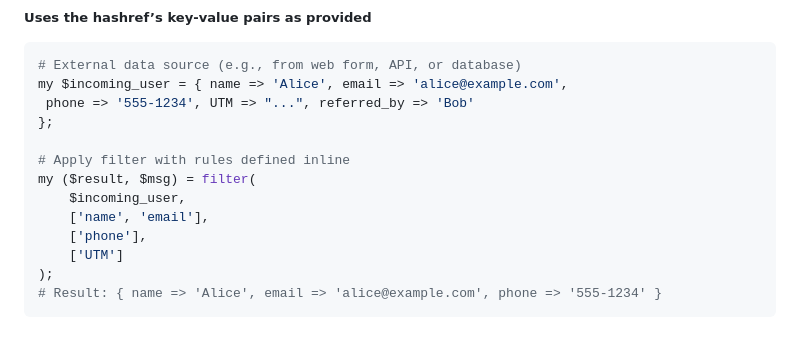
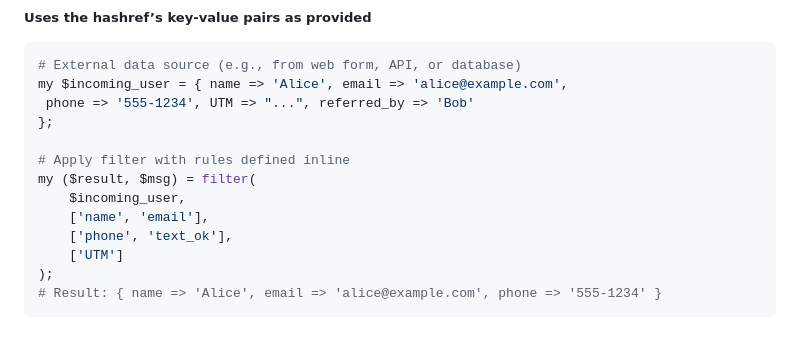
Before and after one commit to bwva/Params-Filter, a Markdown page: README.md, the part around the change. GitHub-like rendering.

```diff
--- a/README.md
+++ b/README.md
@@ -277,7 +277,7 @@ my $incoming_user = { name => 'Alice', email => 'alice@example.com',
 my ($result, $msg) = filter(
     $incoming_user,
     ['name', 'email'],
-    ['phone'],
+    ['phone', 'text_ok'],
     ['UTM']
 );
 # Result: { name => 'Alice', email => 'alice@example.com', phone => '555-1234' }
```
